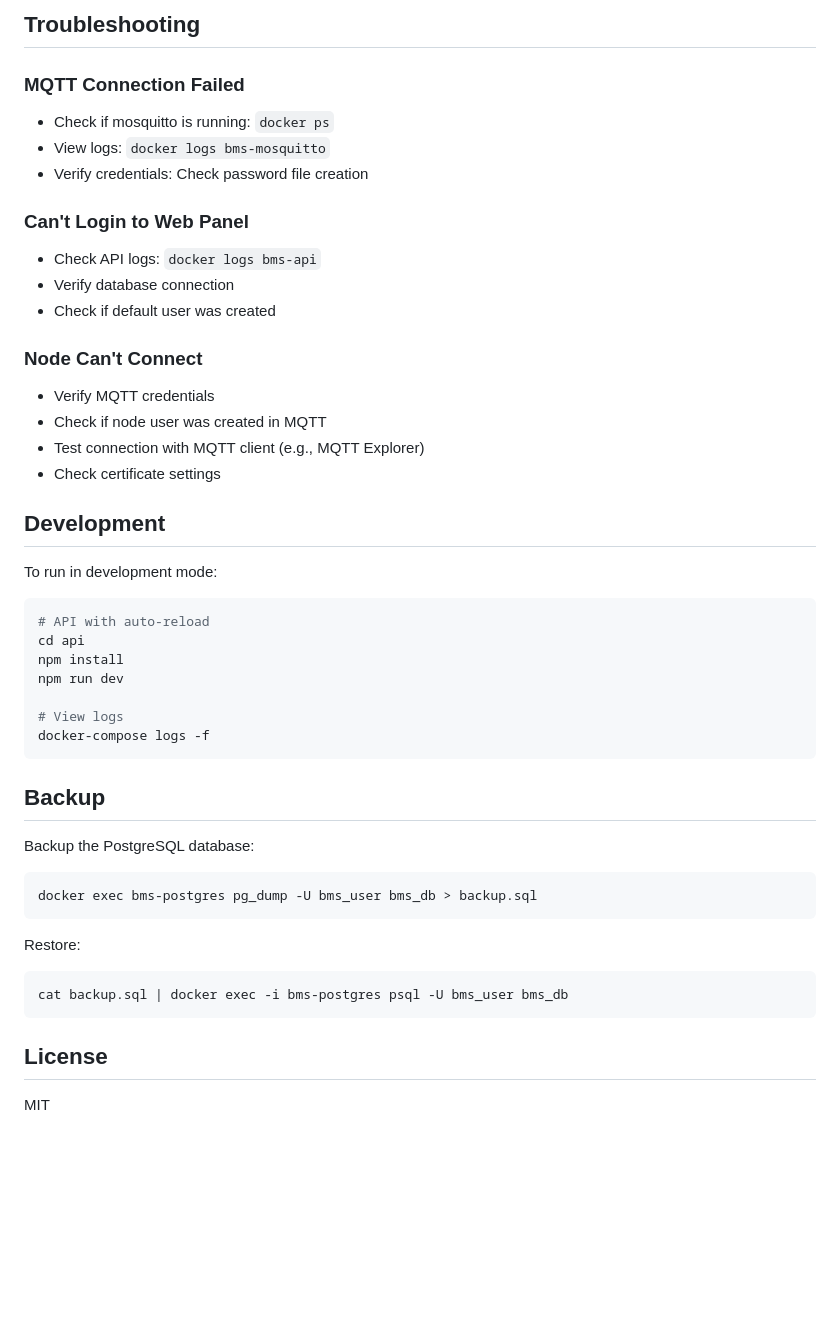
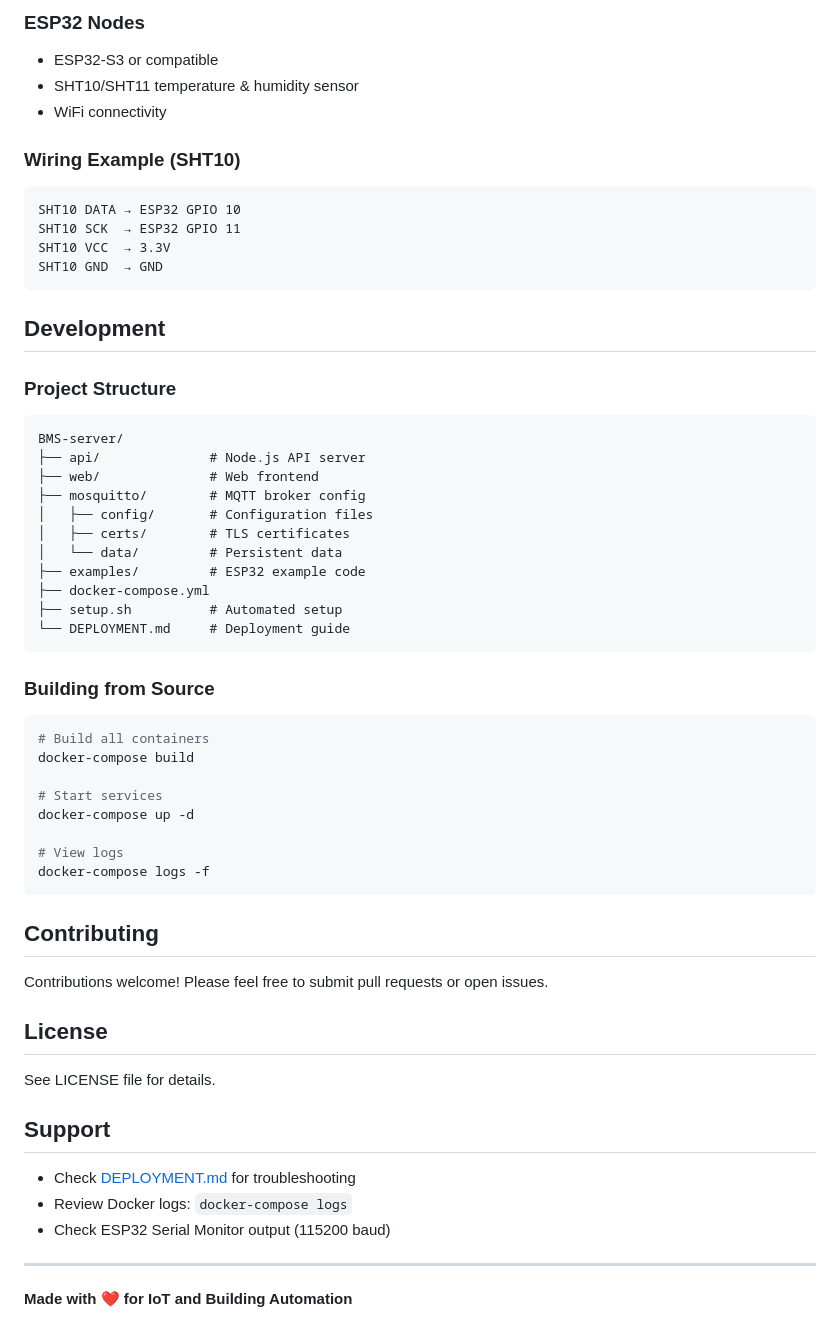
Before and after one commit to hamedtorky/BMS, a Markdown page: README.md, the part around one of its changes. GitHub-like rendering; blank space fills up the shorter version.

````diff
--- a/README.md
+++ b/README.md
@@ -211,50 +122,60 @@ void reconnect() {
 
-## Troubleshooting
+### ESP32 Nodes
+- ESP32-S3 or compatible
+- SHT10/SHT11 temperature & humidity sensor
+- WiFi connectivity
 
-### MQTT Connection Failed
-- Check if mosquitto is running: `docker ps`
-- View logs: `docker logs bms-mosquitto`
-- Verify credentials: Check password file creation
-
-### Can't Login to Web Panel
-- Check API logs: `docker logs bms-api`
-- Verify database connection
-- Check if default user was created
-
-### Node Can't Connect
-- Verify MQTT credentials
-- Check if node user was created in MQTT
-- Test connection with MQTT client (e.g., MQTT Explorer)
-- Check certificate settings
+### Wiring Example (SHT10)
+```
+SHT10 DATA → ESP32 GPIO 10
+SHT10 SCK  → ESP32 GPIO 11
+SHT10 VCC  → 3.3V
+SHT10 GND  → GND
+```
 
 ## Development
 
-To run in development mode:
+### Project Structure
+```
+BMS-server/
+├── api/              # Node.js API server
+├── web/              # Web frontend
+├── mosquitto/        # MQTT broker config
+│   ├── config/       # Configuration files
+│   ├── certs/        # TLS certificates
+│   └── data/         # Persistent data
+├── examples/         # ESP32 example code
+├── docker-compose.yml
+├── setup.sh          # Automated setup
+└── DEPLOYMENT.md     # Deployment guide
+```
 
+### Building from Source
 ```bash
-# API with auto-reload
-cd api
-npm install
-npm run dev
+# Build all containers
+docker-compose build
+
+# Start services
+docker-compose up -d
 
 # View logs
 docker-compose logs -f
 ```
 
-## Backup
+## Contributing
 
-Backup the PostgreSQL database:
-
-```bash
-docker exec bms-postgres pg_dump -U bms_user bms_db > backup.sql
-```
-
-Restore:
-
-```bash
-cat backup.sql | docker exec -i bms-postgres psql -U bms_user bms_db
-```
+Contributions welcome! Please feel free to submit pull requests or open issues.
 
 ## License
 
-MIT
+See LICENSE file for details.
+
+## Support
+
+- Check [DEPLOYMENT.md](DEPLOYMENT.md) for troubleshooting
+- Review Docker logs: `docker-compose logs`
+- Check ESP32 Serial Monitor output (115200 baud)
+
+---
+
+**Made with ❤️ for IoT and Building Automation**
````
Also changed, not shown: other parts of README.md (+96 -185 lines).
